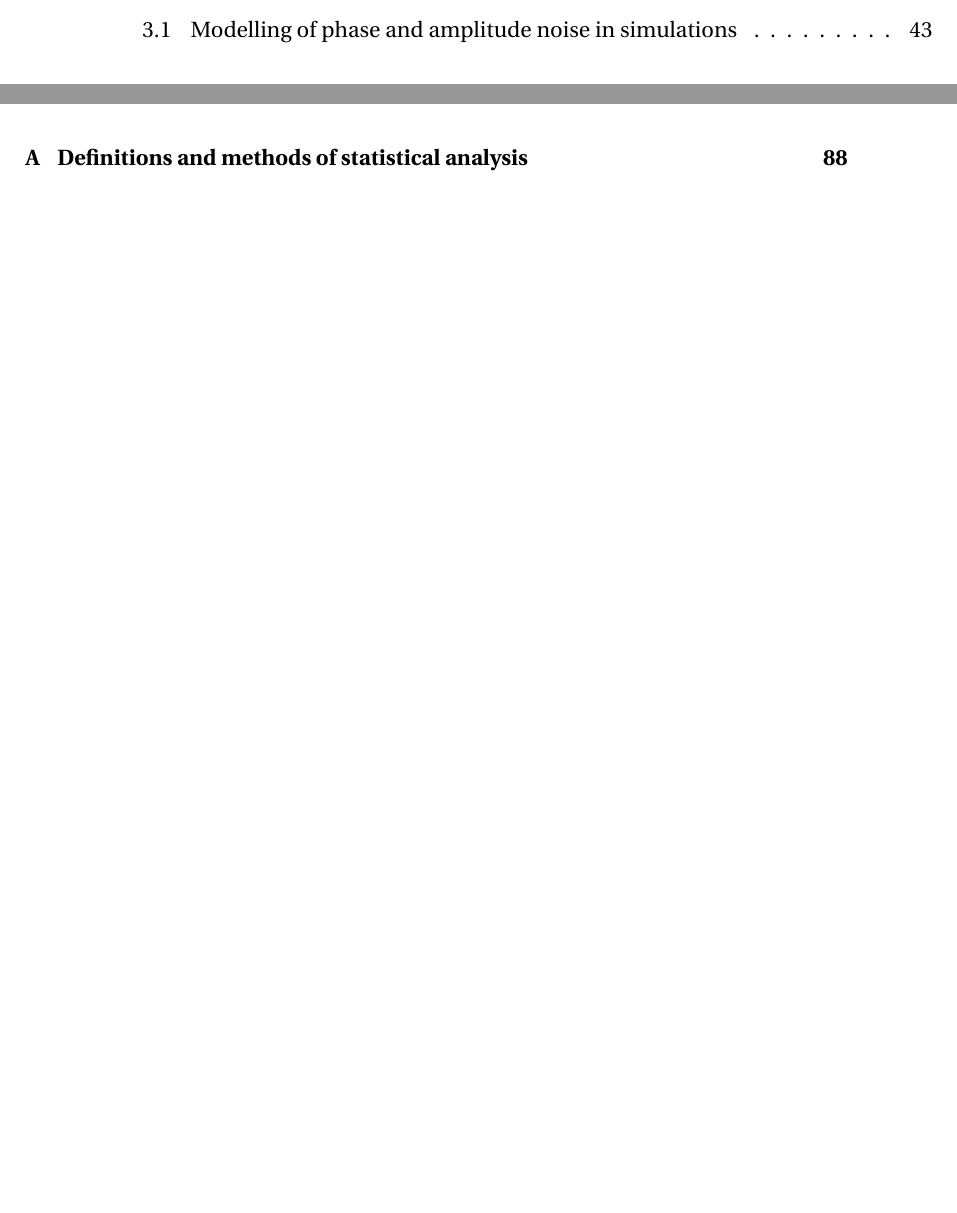
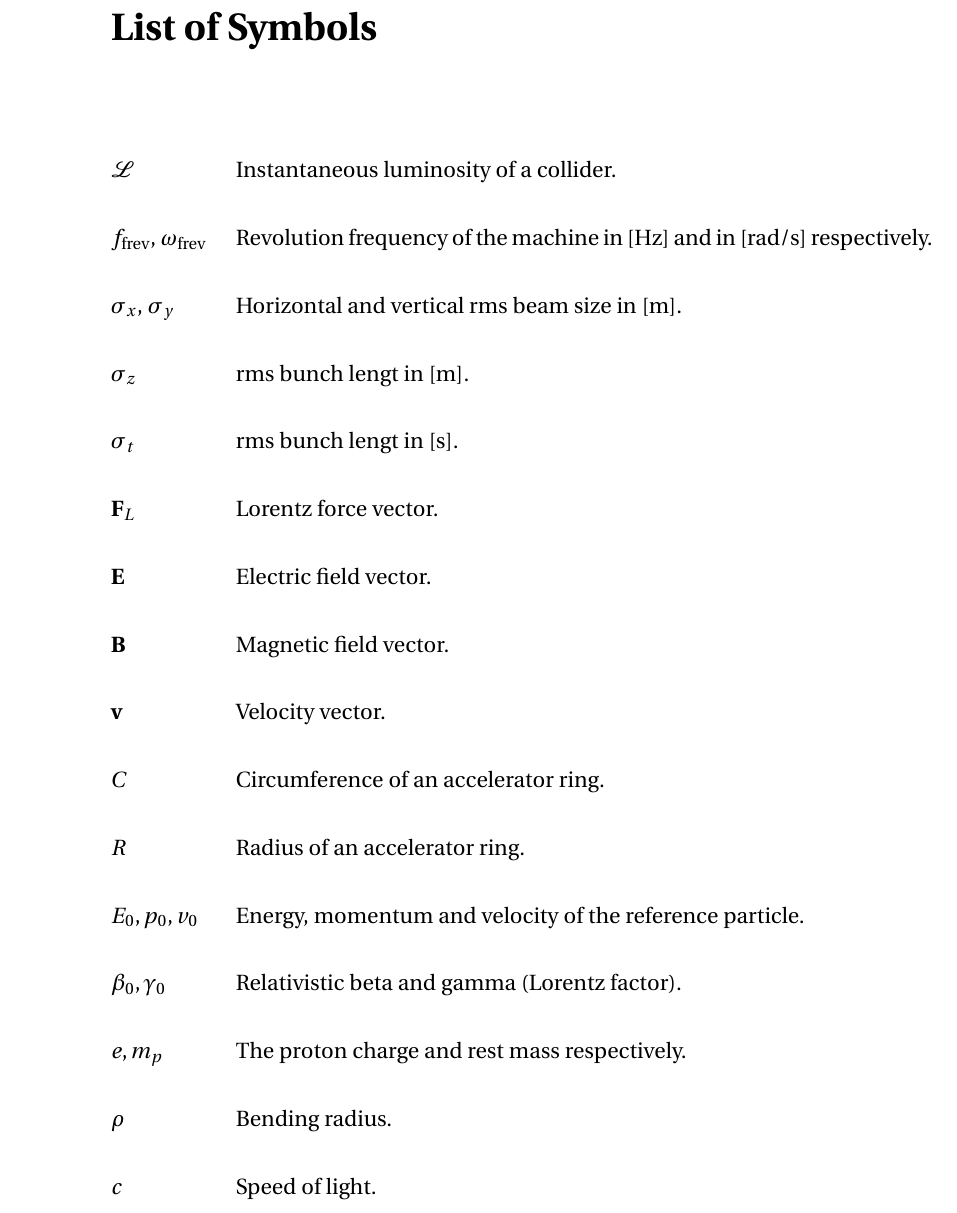
Before and after one commit to natriant/PhD_thesis, a LaTeX thesis (main.tex, which reads mypackages.sty, symbols.tex): two parts of pages 15 and 16 of 139 before the commit and part of page 17 of 139 after it, the two joined at a grey line, cut at the place of the change, the shorter picture padded with empty space. Compiled offline with pdfLaTeX.

Commit message:
add list of symbols

```diff
--- a/main.tex
+++ b/main.tex
@@ -8,6 +21,12 @@
 
 \setcounter{tocdepth}{5} % These lines are needed for subsubsection to appear
 \setcounter{secnumdepth}{5}
+
+\makeglossary
+\makenomenclature
+\setlength{\nomlabelwidth}{2cm} % adjust the width between symbols and notation
+\renewcommand{\nomname}{List of Symbols}
+
 
 \begin{document}
 \frontmatter
@@ -42,3 +64,8 @@
+\input{symbols.tex}
+\printnomenclature
+\addcontentsline{toc}{chapter}{List of symbols v2}
+
+
 
 \mainmatter
 
--- a/mypackages.sty
+++ b/mypackages.sty
@@ -6,11 +6,14 @@
 \graphicspath{ {images/} }
 \usepackage{hyperref}
 \usepackage{fourier} %type style
-
+\usepackage{lipsum}
 \usepackage{amsmath}  % improve math presentation
 \usepackage{graphicx, wrapfig, subcaption, setspace, booktabs}
 \usepackage{enumitem} % remove space between items
 
+\usepackage{nomencl} % for list of symbols
+
+%\usepackage[symbols,nogroupskip,sort=none]{glossaries-extra}
 %-------------------------------
 % Header and Footer
 %-------------------------------
--- /dev/null
+++ b/symbols.tex
@@ -0,0 +1,16 @@
+\nomenclature[01]{\(  \mathcal{L}  \)}{Instantaneous luminosity of a collider.}
+\nomenclature[02]{\(f_\mathrm{frev}\), $\omega_\mathrm{frev}$}{Revolution frequency of the machine in [Hz] and in [rad/s] respectively.}
+\nomenclature[03]{\(\sigma_x\),  \(\sigma_y\)}{Horizontal and vertical rms beam size in [m].}
+\nomenclature[04]{$\sigma_z$}{rms bunch lengt in [m].}
+\nomenclature[05]{\(\sigma_t\)}{rms bunch lengt in [s].}
+\nomenclature[06]{$\mathbf{F}_L$}{Lorentz force vector.}
+\nomenclature[07]{$\mathbf{E}$}{Electric field vector.}
+\nomenclature[08]{$\mathbf{B}$}{Magnetic field vector.}
+\nomenclature[09]{$\mathbf{v}$}{Velocity vector.}
+\nomenclature[10]{$C$}{Circumference of an accelerator ring.}
+\nomenclature[11]{$R$}{Radius of an accelerator ring.}
+\nomenclature[12]{$E_0, p_0, v_0$}{Energy, momentum and velocity of the reference particle.}
+\nomenclature[13]{$\beta_0, \gamma_0$}{Relativistic beta and gamma (Lorentz factor).}
+\nomenclature[14]{$e, m_p$}{The proton charge and rest mass respectively.}
+\nomenclature[15]{$\rho$}{Bending radius.}
+\nomenclature[16]{$c$}{Speed of light.}
```
Also changed, not shown: chapters/chapter02.tex (+3 -3 lines), chapters/chapter03.tex (+0 -1 lines), chapters/introduction.tex (+1 -3 lines), main.tex (22 more changed lines), 3 other files.
